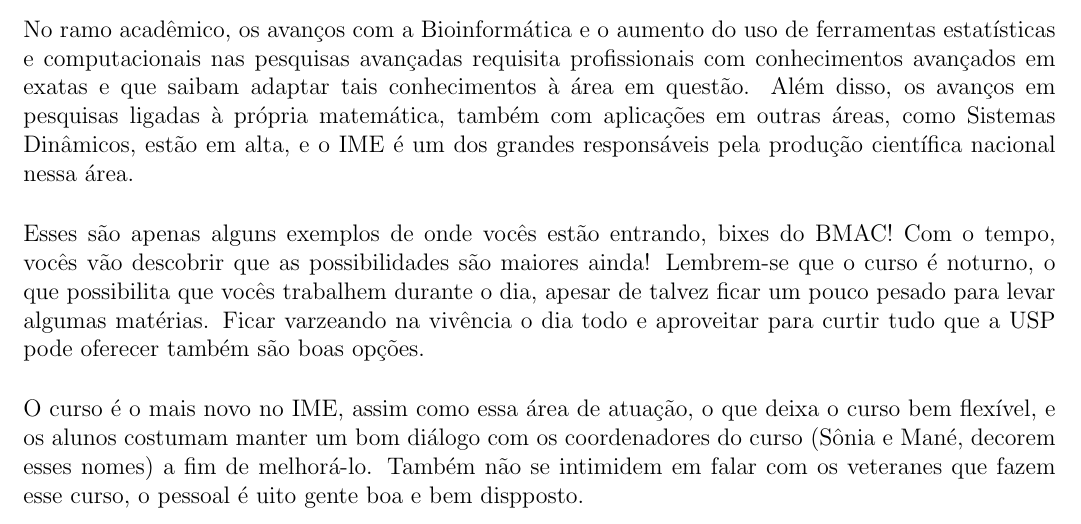
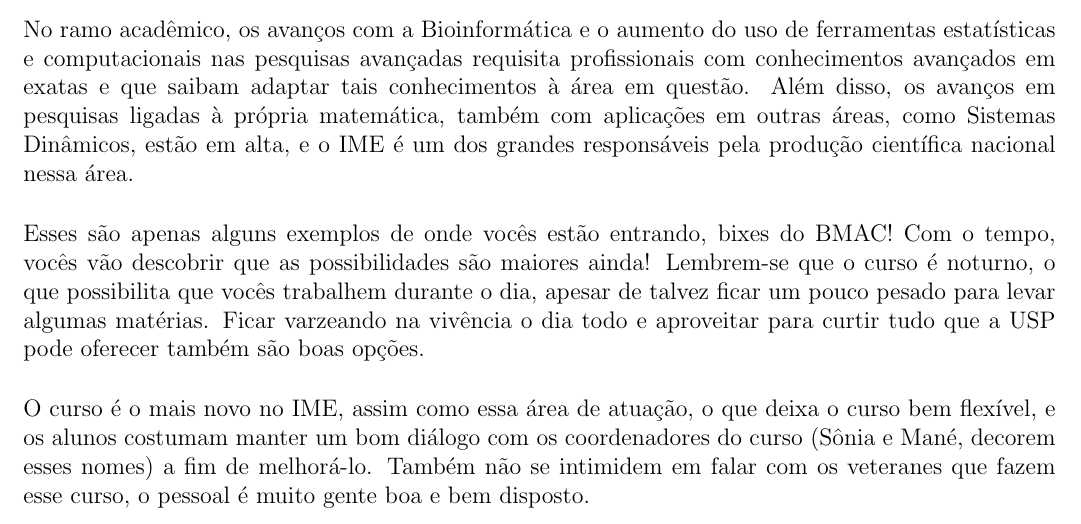
Before and after one commit to Kazuo256/guiadobixo, a LaTeX document (src/GuiaDoBixo.tex, which reads src/cursos_bmac.tex): part of page 38 of 109, cut so that both start at the same text. Compiled offline with pdfLaTeX.

Commit message:
Update cursos_bmac.tex

```diff
--- a/src/cursos_bmac.tex
+++ b/src/cursos_bmac.tex
@@ -135,6 +135,6 @@ também são boas opções.
 O curso é o mais novo no IME, assim como essa área de atuação, o que deixa o curso
 bem flexível, e os alunos costumam manter um bom diálogo com os coordenadores do
 curso (Sônia e Mané, decorem esses nomes) a fim de melhorá-lo. Também não se intimidem
-em falar com os veteranes que fazem esse curso, o pessoal é uito gente boa e bem dispposto.
+em falar com os veteranes que fazem esse curso, o pessoal é muito gente boa e bem disposto.
 
 \end{subsecao}
```
